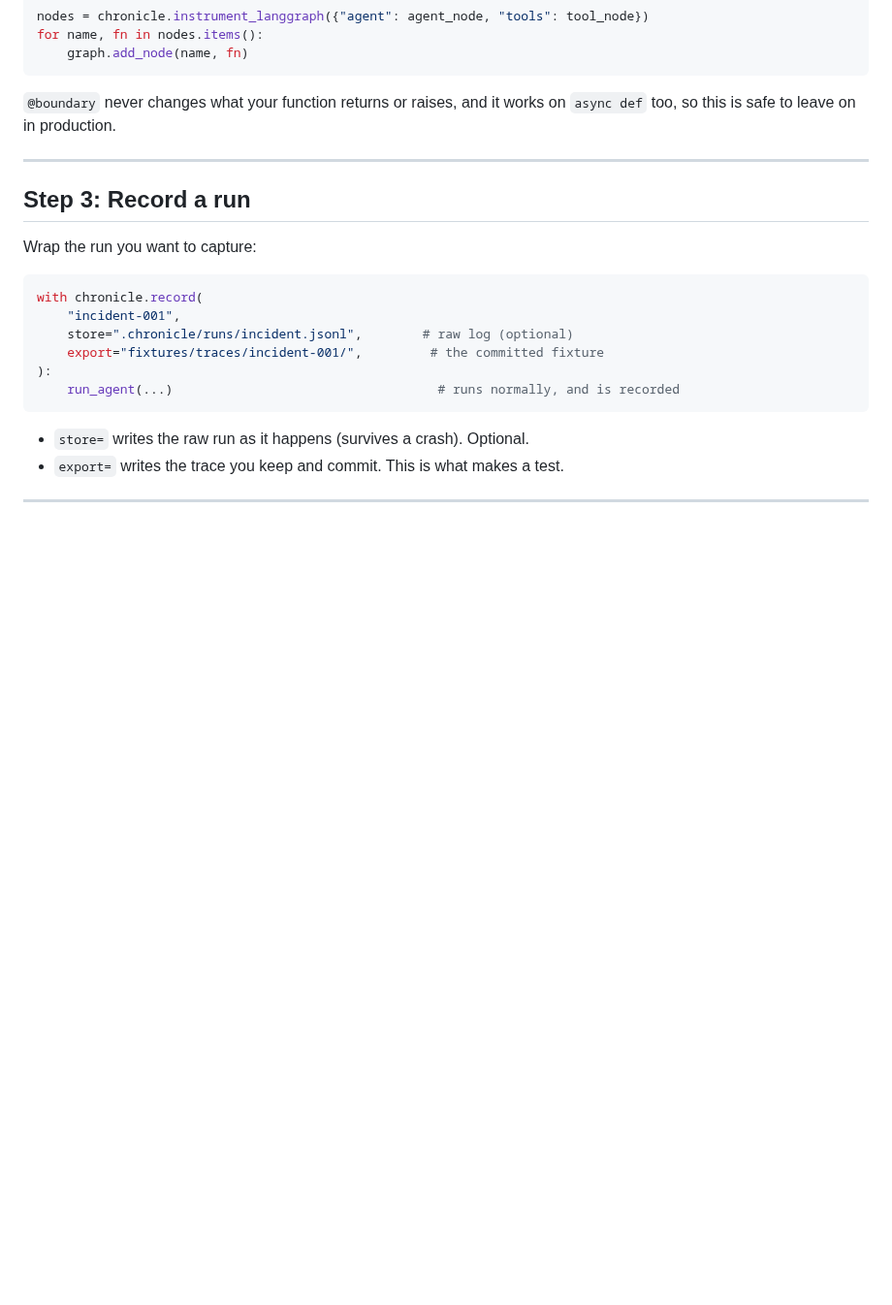
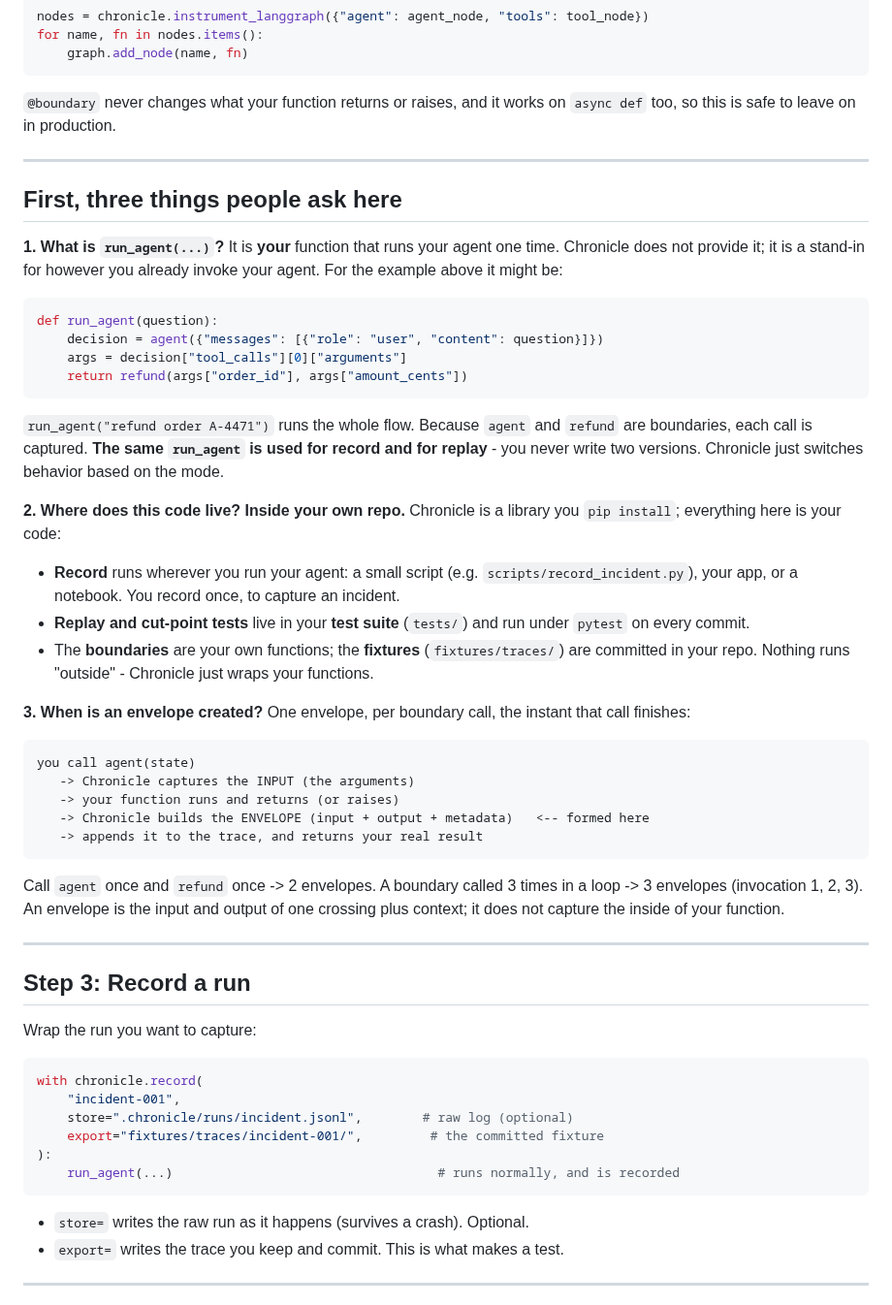
Before and after one commit to theagentplane/chronicle, a Markdown page: docs/onboarding.md, the part around the change. Shown at 97% size. Rendered like a GitHub page; blank space fills up the shorter version.

Commit message:
docs: clarify run_agent, where the code lives, and when an envelope forms
Address the three things that confuse new users: run_agent is your own agent
entry point (same function for record and replay); record runs in a script/app
and replay lives in tests/ (all inside your repo, Chronicle is just a library);
one envelope is formed per boundary call, the instant that call returns.

Co-Authored-By: Claude Opus 4.8 <noreply@anthropic.com>
Signed-off-by: Tisha Chawla <tisha.chawla2020@vitalum.ac.in>

````diff
--- a/docs/onboarding.md
+++ b/docs/onboarding.md
@@ -75,6 +75,53 @@ for name, fn in nodes.items():
 
 `@boundary` never changes what your function returns or raises, and it works on
 `async def` too, so this is safe to leave on in production.
+
+---
+
+## First, three things people ask here
+
+**1. What is `run_agent(...)`?** It is **your** function that runs your agent one
+time. Chronicle does not provide it; it is a stand-in for however you already
+invoke your agent. For the example above it might be:
+
+```python
+def run_agent(question):
+    decision = agent({"messages": [{"role": "user", "content": question}]})
+    args = decision["tool_calls"][0]["arguments"]
+    return refund(args["order_id"], args["amount_cents"])
+```
+
+`run_agent("refund order A-4471")` runs the whole flow. Because `agent` and
+`refund` are boundaries, each call is captured. **The same `run_agent` is used for
+record and for replay** - you never write two versions. Chronicle just switches
+behavior based on the mode.
+
+**2. Where does this code live? Inside your own repo.** Chronicle is a library you
+`pip install`; everything here is your code:
+
+- **Record** runs wherever you run your agent: a small script (e.g.
+  `scripts/record_incident.py`), your app, or a notebook. You record once, to
+  capture an incident.
+- **Replay and cut-point tests** live in your **test suite** (`tests/`) and run
+  under `pytest` on every commit.
+- The **boundaries** are your own functions; the **fixtures** (`fixtures/traces/`)
+  are committed in your repo. Nothing runs "outside" - Chronicle just wraps your
+  functions.
+
+**3. When is an envelope created?** One envelope, per boundary call, the instant
+that call finishes:
+
+```
+you call agent(state)
+   -> Chronicle captures the INPUT (the arguments)
+   -> your function runs and returns (or raises)
+   -> Chronicle builds the ENVELOPE (input + output + metadata)   <-- formed here
+   -> appends it to the trace, and returns your real result
+```
+
+Call `agent` once and `refund` once -> 2 envelopes. A boundary called 3 times in a
+loop -> 3 envelopes (invocation 1, 2, 3). An envelope is the input and output of
+one crossing plus context; it does not capture the inside of your function.
 
 ---
 
````
